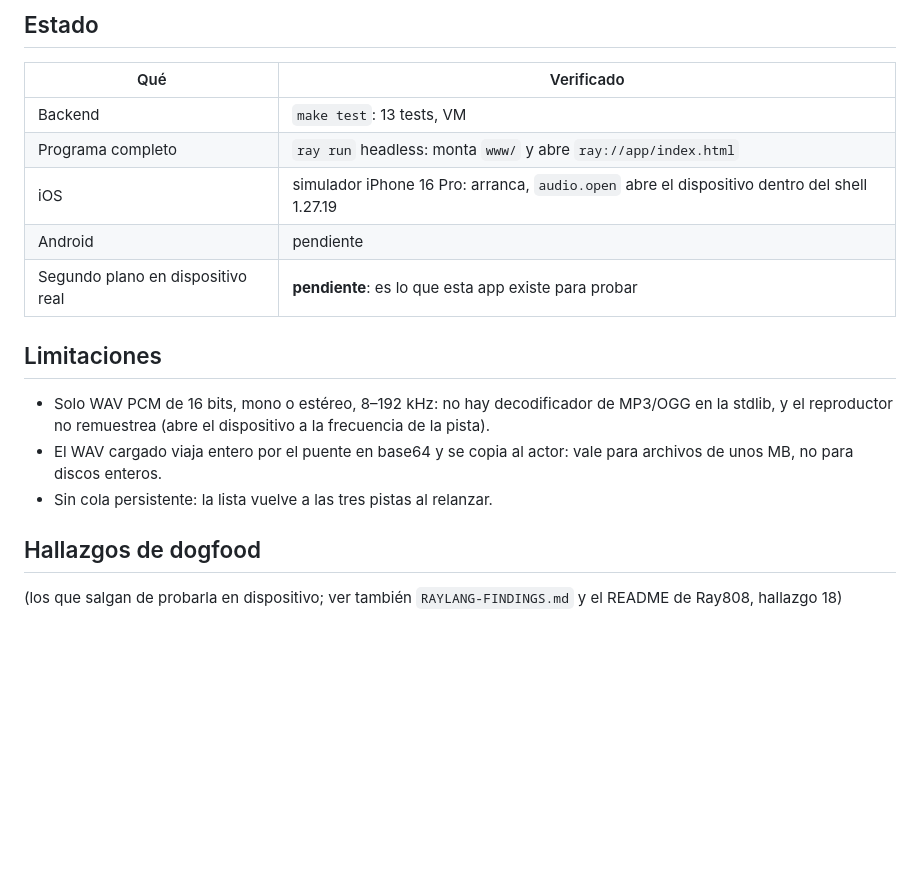
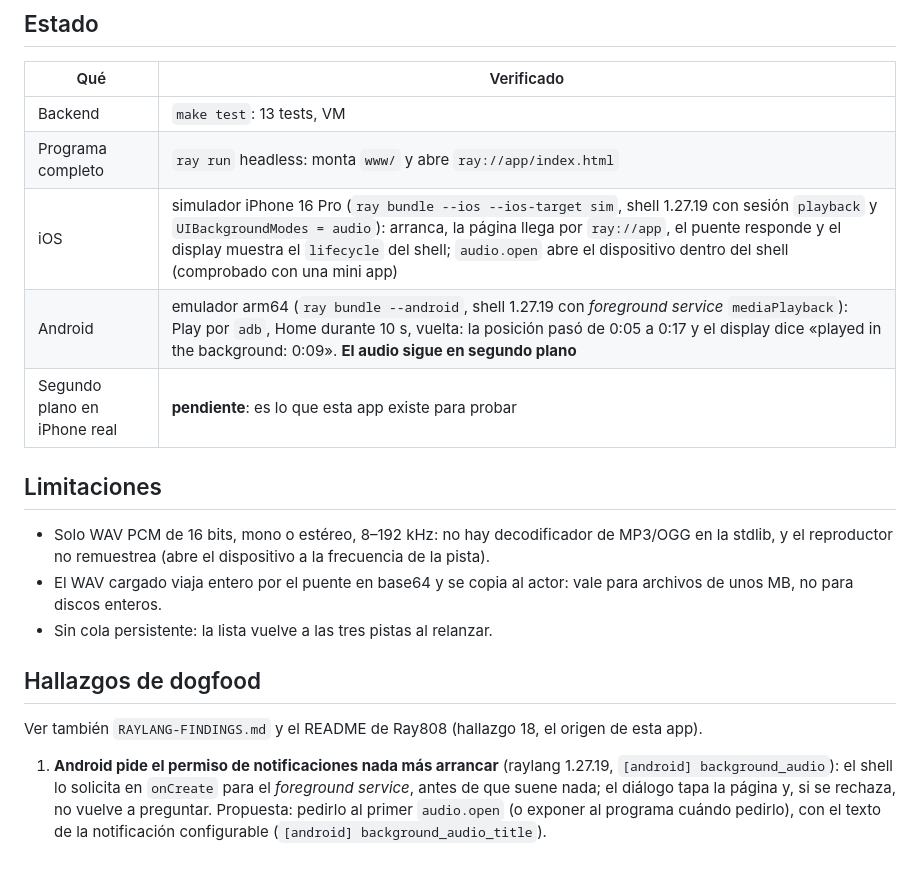
Before and after one commit to ray-language/rayplay, a Markdown page: README.md, the part around the change. GitHub-like rendering; blank space fills up the shorter version.

Commit message:
README: background playback verified on the Android emulator; first finding (notification permission at launch)

```diff
--- a/README.md
+++ b/README.md
@@ -71,9 +71,9 @@ dice cuánto sonó en segundo plano y la posición ha avanzado.
 |---|---|
 | Backend | `make test`: 13 tests, VM |
 | Programa completo | `ray run` headless: monta `www/` y abre `ray://app/index.html` |
-| iOS | simulador iPhone 16 Pro: arranca, `audio.open` abre el dispositivo dentro del shell 1.27.19 |
-| Android | pendiente |
-| Segundo plano en dispositivo real | **pendiente**: es lo que esta app existe para probar |
+| iOS | simulador iPhone 16 Pro (`ray bundle --ios --ios-target sim`, shell 1.27.19 con sesión `playback` y `UIBackgroundModes = audio`): arranca, la página llega por `ray://app`, el puente responde y el display muestra el `lifecycle` del shell; `audio.open` abre el dispositivo dentro del shell (comprobado con una mini app) |
+| Android | emulador arm64 (`ray bundle --android`, shell 1.27.19 con *foreground service* `mediaPlayback`): Play por `adb`, Home durante 10 s, vuelta: la posición pasó de 0:05 a 0:17 y el display dice «played in the background: 0:09». **El audio sigue en segundo plano** |
+| Segundo plano en iPhone real | **pendiente**: es lo que esta app existe para probar |
 
 ## Limitaciones
 
@@ -85,5 +85,10 @@ dice cuánto sonó en segundo plano y la posición ha avanzado.
 
 ## Hallazgos de dogfood
 
-(los que salgan de probarla en dispositivo; ver también `RAYLANG-FINDINGS.md` y el README de
-Ray808, hallazgo 18)
+Ver también `RAYLANG-FINDINGS.md` y el README de Ray808 (hallazgo 18, el origen de esta app).
+
+1. **Android pide el permiso de notificaciones nada más arrancar** (raylang 1.27.19,
+   `[android] background_audio`): el shell lo solicita en `onCreate` para el *foreground
+   service*, antes de que suene nada; el diálogo tapa la página y, si se rechaza, no vuelve a
+   preguntar. Propuesta: pedirlo al primer `audio.open` (o exponer al programa cuándo pedirlo),
+   con el texto de la notificación configurable (`[android] background_audio_title`).
```
